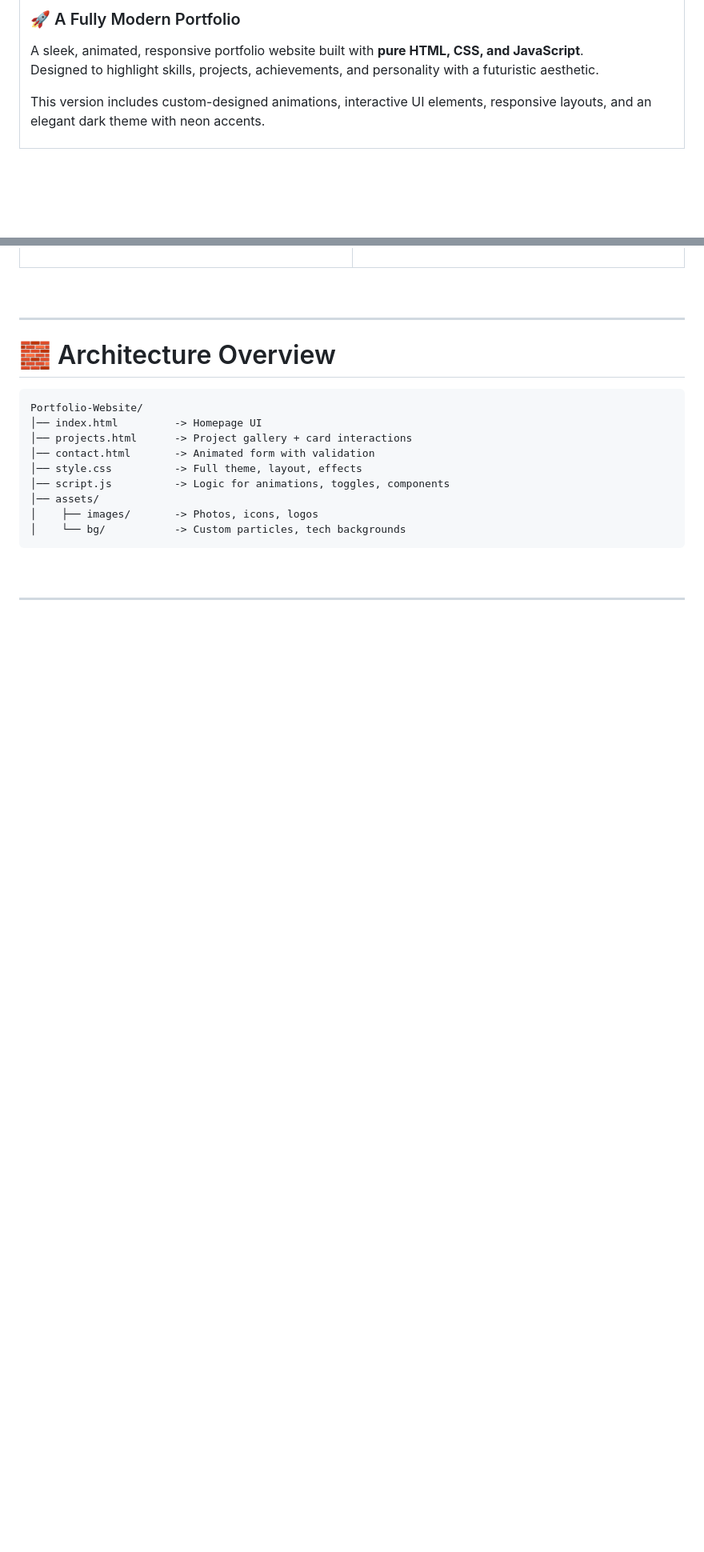
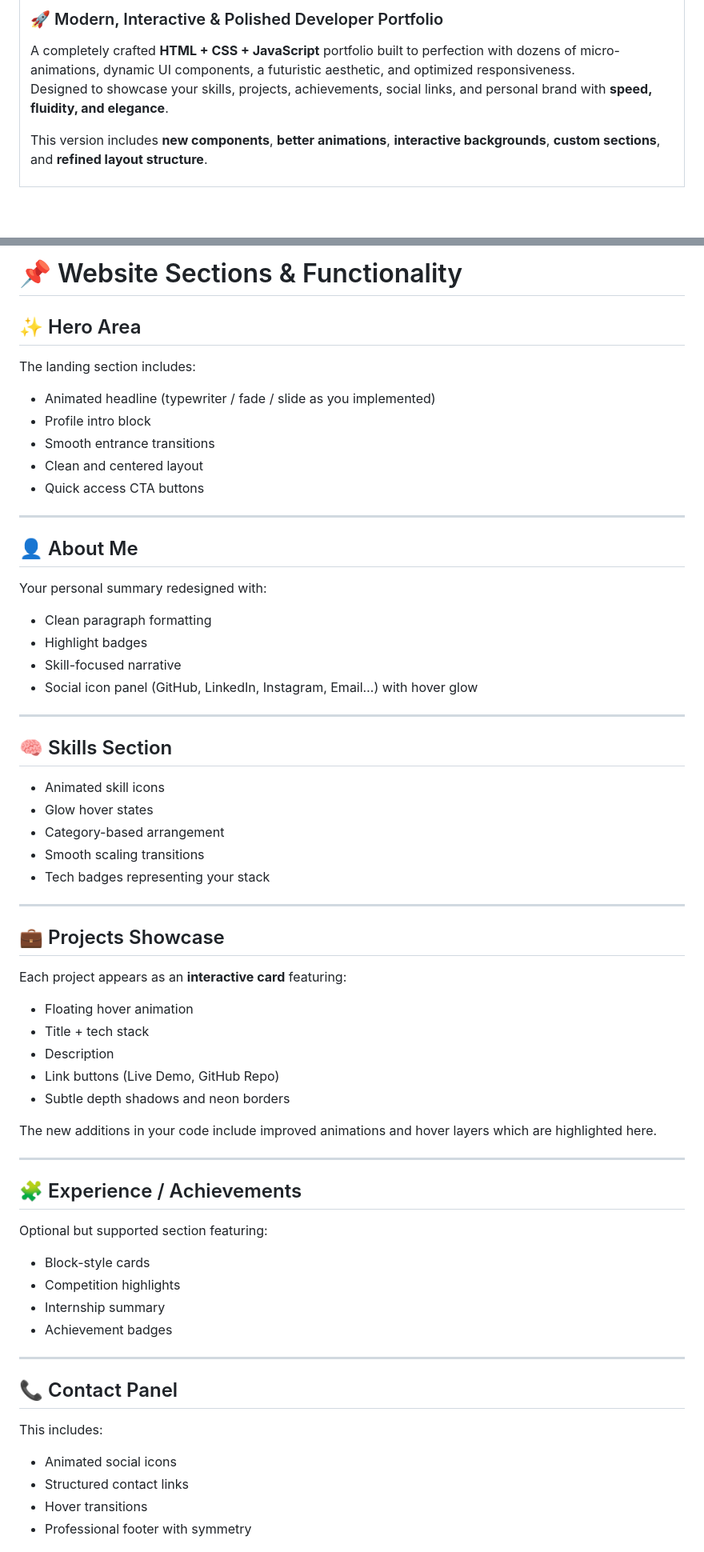
Before and after one commit to TheRealLaksh/Portfolio-Website, a Markdown page: readme.md, 2 parts joined by grey strips. Shown at 80% size. Drawn GitHub-style; blank space fills up the shorter version.

````diff
--- a/readme.md
+++ b/readme.md
@@ -25,11 +28,12 @@
 <table>
 <tr><td>
 
-### 🚀 A Fully Modern Portfolio
-A sleek, animated, responsive portfolio website built with **pure HTML, CSS, and JavaScript**.
-Designed to highlight skills, projects, achievements, and personality with a futuristic aesthetic.
+### 🚀 Modern, Interactive & Polished Developer Portfolio
 
-This version includes custom-designed animations, interactive UI elements, responsive layouts, and an elegant dark theme with neon accents.
+A completely crafted **HTML + CSS + JavaScript** portfolio built to perfection with dozens of micro-animations, dynamic UI components, a futuristic aesthetic, and optimized responsiveness.
+Designed to showcase your skills, projects, achievements, social links, and personal brand with **speed, fluidity, and elegance**.
+
+This version includes **new components**, **better animations**, **interactive backgrounds**, **custom sections**, and **refined layout structure**.
 
 </td></tr>
 </table>
@@ -175,24 +93,68 @@ A complete redesign that evolved your portfolio into:
 
 </div>
 
-<br>
+<br><br>
+
+<!-- ===================================================================================== -->
+<!--                                   SECTIONS                                             -->
+<!-- ===================================================================================== -->
+
+# 📌 Website Sections & Functionality
+
+## ✨ Hero Area
+The landing section includes:
+- Animated headline (typewriter / fade / slide as you implemented)
+- Profile intro block
+- Smooth entrance transitions
+- Clean and centered layout
+- Quick access CTA buttons
 
 ---
 
-# 🧱 Architecture Overview
-
-```
-Portfolio-Website/
-│── index.html         -> Homepage UI
-│── projects.html      -> Project gallery + card interactions
-│── contact.html       -> Animated form with validation
-│── style.css          -> Full theme, layout, effects
-│── script.js          -> Logic for animations, toggles, components
-│── assets/
-│    ├── images/       -> Photos, icons, logos
-│    └── bg/           -> Custom particles, tech backgrounds
-```
-
-<br>
+## 👤 About Me
+Your personal summary redesigned with:
+- Clean paragraph formatting
+- Highlight badges
+- Skill-focused narrative
+- Social icon panel (GitHub, LinkedIn, Instagram, Email…) with hover glow
 
 ---
+
+## 🧠 Skills Section
+- Animated skill icons
+- Glow hover states
+- Category-based arrangement
+- Smooth scaling transitions
+- Tech badges representing your stack
+
+---
+
+## 💼 Projects Showcase
+Each project appears as an **interactive card** featuring:
+
+- Floating hover animation
+- Title + tech stack
+- Description
+- Link buttons (Live Demo, GitHub Repo)
+- Subtle depth shadows and neon borders
+
+The new additions in your code include improved animations and hover layers which are highlighted here.
+
+---
+
+## 🧩 Experience / Achievements
+Optional but supported section featuring:
+- Block-style cards
+- Competition highlights
+- Internship summary
+- Achievement badges
+
+---
+
+## 📞 Contact Panel
+This includes:
+- Animated social icons
+- Structured contact links
+- Hover transitions
+- Professional footer with symmetry
+
````
Also changed, not shown: other parts of readme.md (+143 -147 lines).
